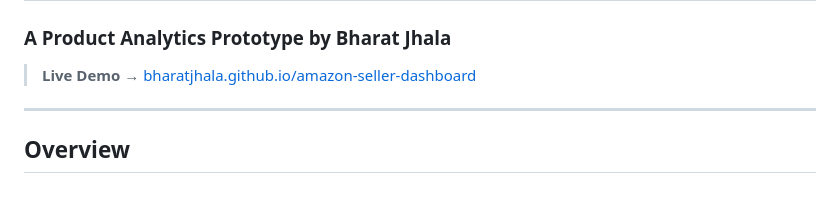
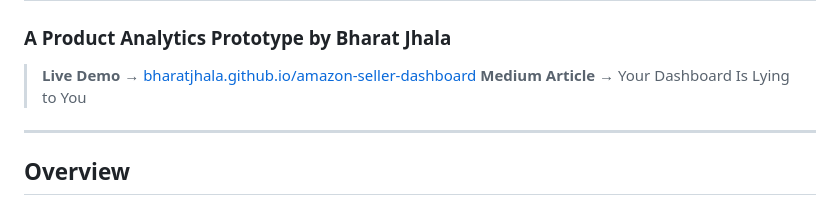
Before and after one commit to BharatJhala/amazon-seller-dashboard, a Markdown page: README.md, the part around the change. Rendered like a GitHub page.

Commit message:
Add Medium article link to README
Added a link to a Medium article in the README.

```diff
--- a/README.md
+++ b/README.md
@@ -2,7 +2,7 @@
 ### A Product Analytics Prototype by Bharat Jhala
 
 > **Live Demo →** [bharatjhala.github.io/amazon-seller-dashboard](https://bharatjhala.github.io/amazon-seller-dashboard)
-
+> **Medium Article →** Your Dashboard Is Lying to You
 ---
 
 ## Overview
```
